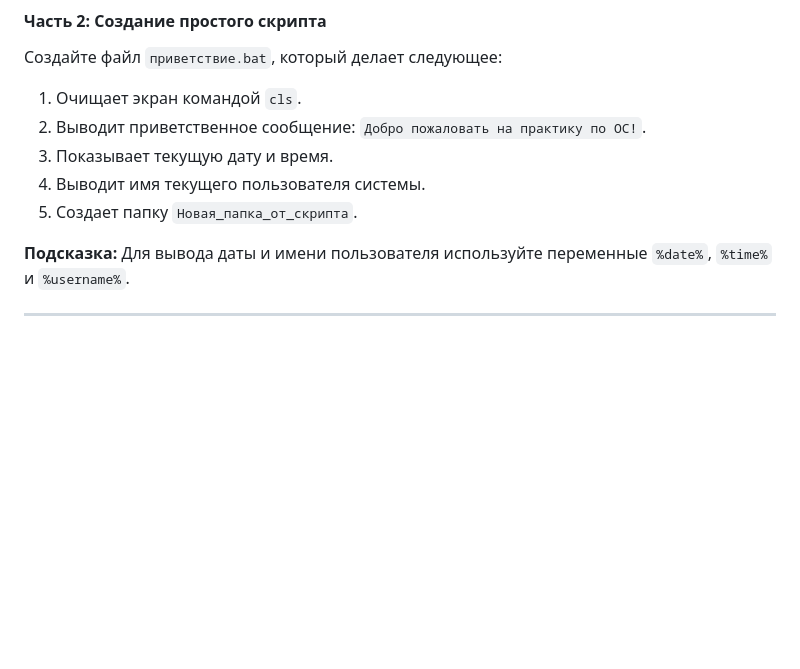
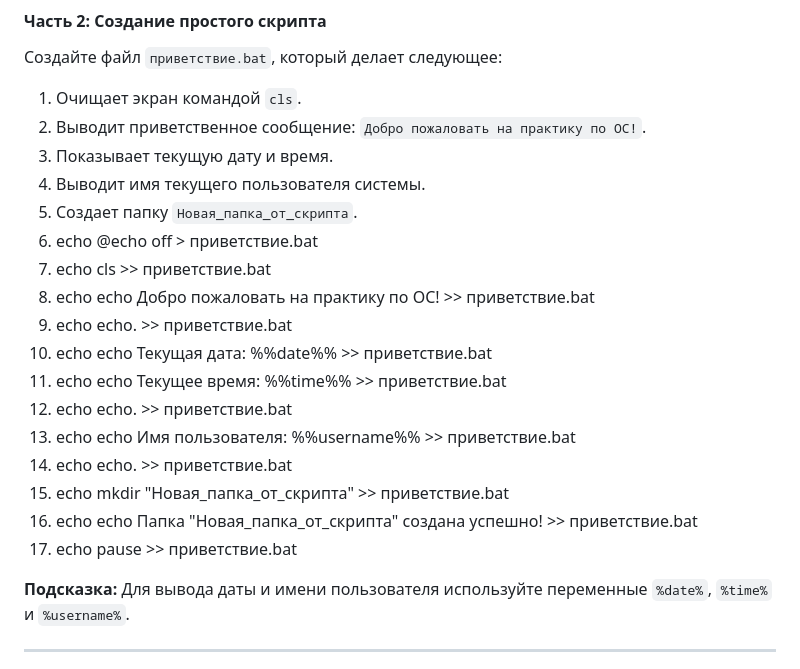
Before and after one commit to U5erTop/OC, a Markdown page: README.md, the part around the change. Rendered like a GitHub page; blank space fills up the shorter version.

```diff
--- a/README.md
+++ b/README.md
@@ -55,6 +55,18 @@
 3.  Показывает текущую дату и время.
 4.  Выводит имя текущего пользователя системы.
 5.  Создает папку `Новая_папка_от_скрипта`.
+6.  echo @echo off > приветствие.bat
+7.  echo cls >> приветствие.bat
+8.  echo echo Добро пожаловать на практику по ОС! >> приветствие.bat
+9.  echo echo. >> приветствие.bat
+10.  echo echo Текущая дата: %%date%% >> приветствие.bat
+11.  echo echo Текущее время: %%time%% >> приветствие.bat
+12.  echo echo. >> приветствие.bat
+13.  echo echo Имя пользователя: %%username%% >> приветствие.bat
+14.  echo echo. >> приветствие.bat
+15.  echo mkdir "Новая_папка_от_скрипта" >> приветствие.bat
+16.  echo echo Папка "Новая_папка_от_скрипта" создана успешно! >> приветствие.bat
+17.  echo pause >> приветствие.bat
 
 **Подсказка:** Для вывода даты и имени пользователя используйте переменные `%date%`, `%time%` и `%username%`.
 
```
